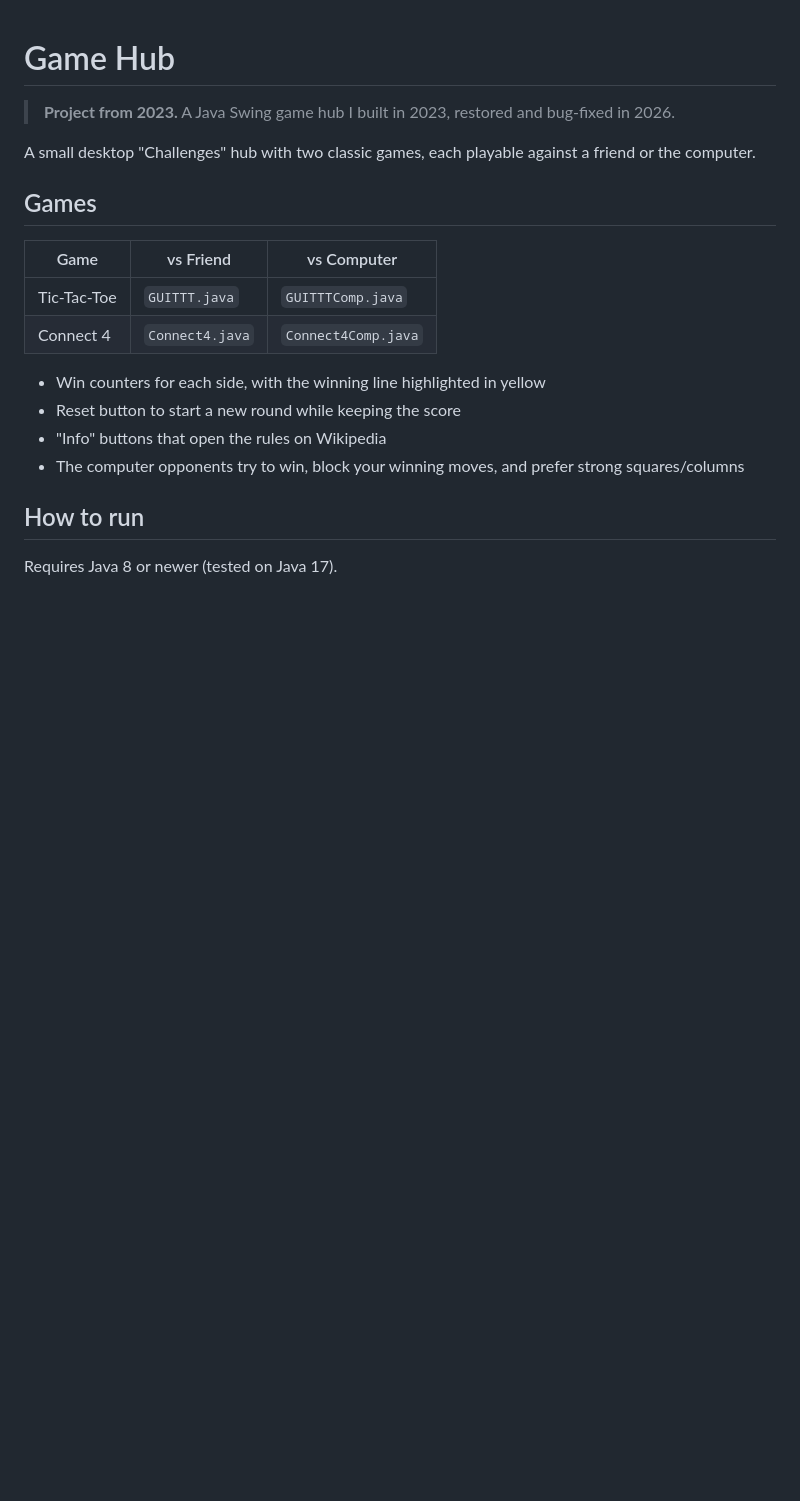
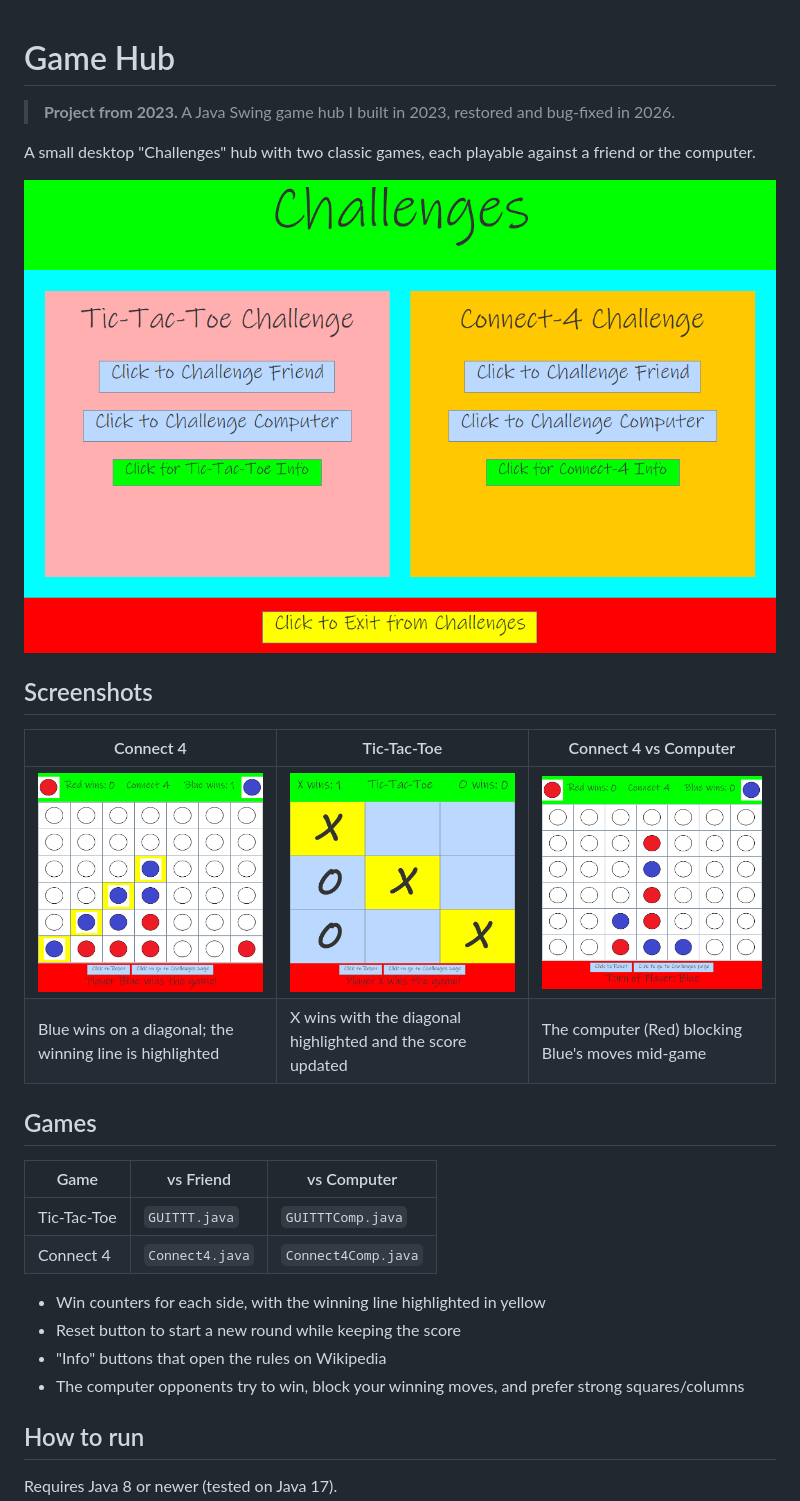
Before and after one commit to K-R-King/Game-Hub-Project, a Markdown page: README.md, the part around the change. Rendered like a GitHub page; pictures changed too: screenshots/connect4-vs-computer.png (added), screenshots/connect4.png (added), screenshots/menu.png (added); blank space fills up the shorter version.

Commit message:
Add screenshots to README
Menu, Connect 4 win, Tic-Tac-Toe win, and Connect 4 vs computer.

Co-Authored-By: Claude Opus 5.5 <noreply@anthropic.com>

```diff
--- a/README.md
+++ b/README.md
@@ -3,6 +3,15 @@
 > **Project from 2023.** A Java Swing game hub I built in 2023, restored and bug-fixed in 2026.
 
 A small desktop "Challenges" hub with two classic games, each playable against a friend or the computer.
+
+![Challenges menu](screenshots/menu.png)
+
+## Screenshots
+
+| Connect 4 | Tic-Tac-Toe | Connect 4 vs Computer |
+|---|---|---|
+| ![Connect 4 win](screenshots/connect4.png) | ![Tic-Tac-Toe win](screenshots/tictactoe.png) | ![Connect 4 vs computer](screenshots/connect4-vs-computer.png) |
+| Blue wins on a diagonal; the winning line is highlighted | X wins with the diagonal highlighted and the score updated | The computer (Red) blocking Blue's moves mid-game |
 
 ## Games
 
```
